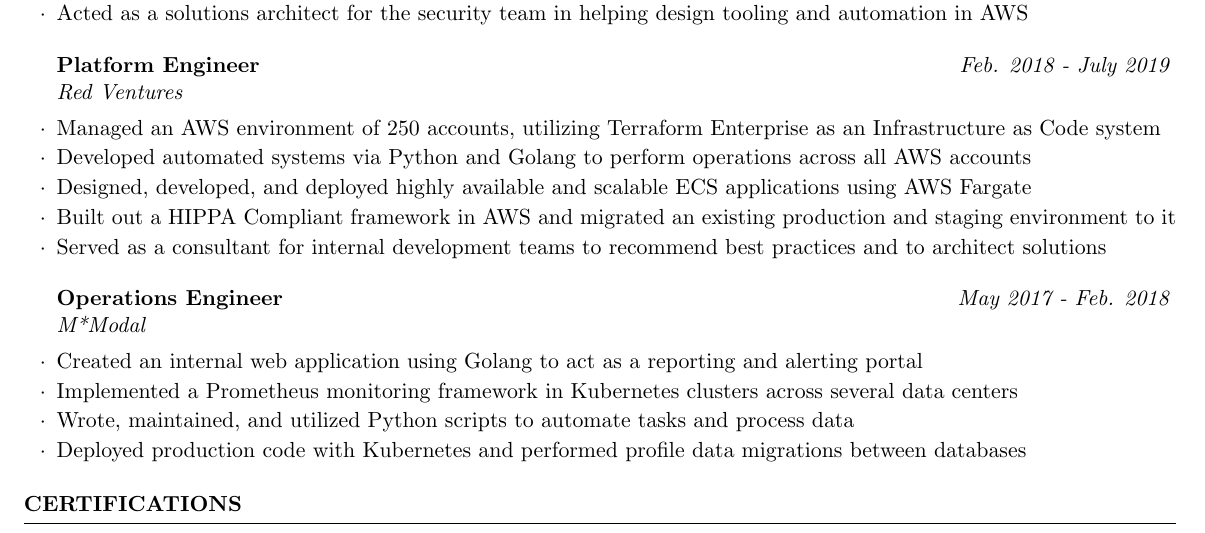
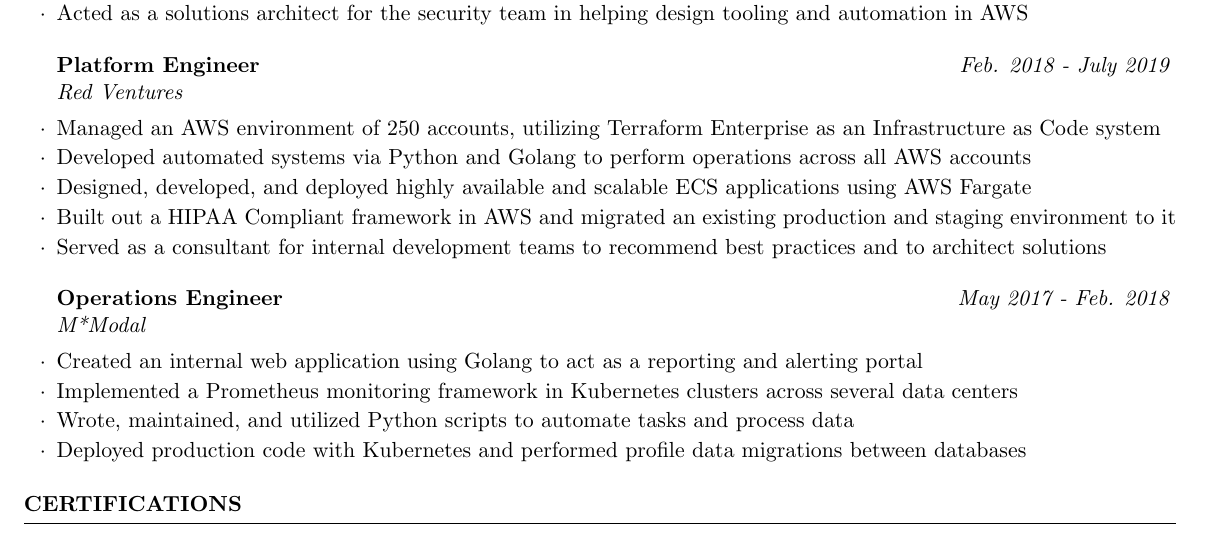
Before and after one commit to jshodd/resume, a LaTeX CV (shodd_jacob_resume.tex): part of the page, cut so that both start at the same text. Compiled offline with pdfLaTeX.

Commit message:
HIPPA -> HIPAA

```diff
--- a/shodd_jacob_resume.tex
+++ b/shodd_jacob_resume.tex
@@ -54,7 +54,7 @@
 \item {Managed an AWS environment of 250 accounts, utilizing Terraform Enterprise as an Infrastructure as Code system}
 \item {Developed automated systems via Python and Golang to perform operations across all AWS accounts}
 \item {Designed, developed, and deployed highly available and scalable ECS applications using AWS Fargate}
-\item {Built out a HIPPA Compliant framework in AWS and migrated an existing production and staging environment to it}
+\item {Built out a HIPAA Compliant framework in AWS and migrated an existing production and staging environment to it}
 \item {Served as a consultant for internal development teams to recommend best practices and to architect solutions}
 
 \end{rSubsection}
```
Also changed, not shown: shodd_jacob_resume.pdf, 2 other files.
